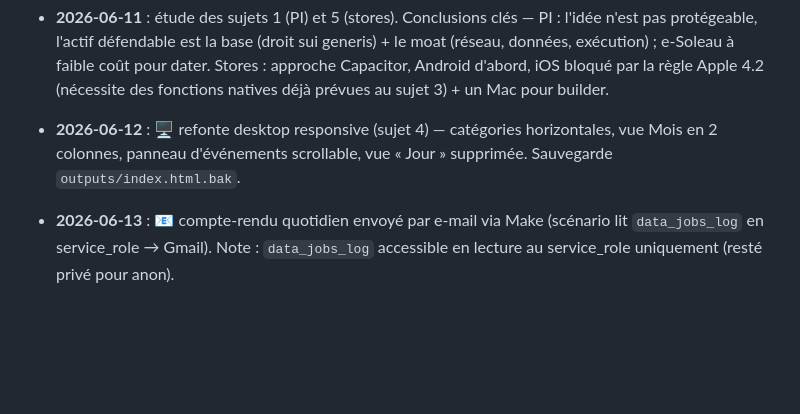
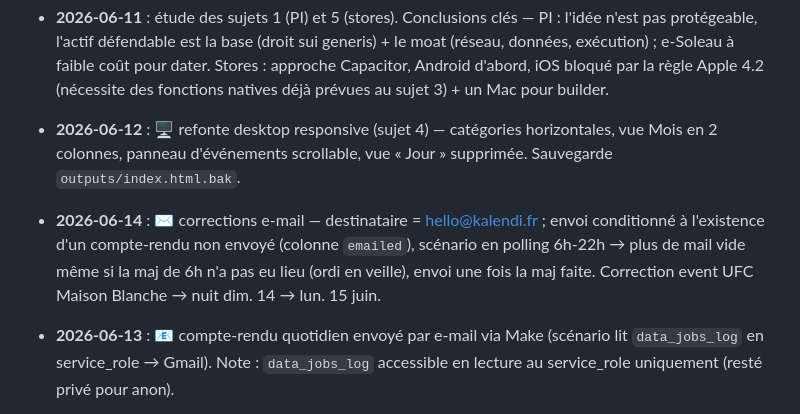
Before and after one commit to jeremykechi/RDV, a Markdown page: PROJECT.md, the part around the change. Rendered like a GitHub page; blank space fills up the shorter version.

```diff
--- a/PROJECT.md
+++ b/PROJECT.md
@@ -298,6 +298,7 @@ _(à compléter au fil des sessions)_
 - **2026-06-11** : 🧹 nettoyage code — suppression de toutes les API externes sauf la météo dans `functions/api.js` (retirées : jours fériés gouv.fr, OpenF1, TMDB, football-data + clés associées). Confirmé : aucune référence résiduelle. Charte « données & contenus » ajoutée en tête de doc.
 - **2026-06-11** : étude des sujets 1 (PI) et 5 (stores). Conclusions clés — PI : l'idée n'est pas protégeable, l'actif défendable est la base (droit sui generis) + le moat (réseau, données, exécution) ; e-Soleau à faible coût pour dater. Stores : approche Capacitor, Android d'abord, iOS bloqué par la règle Apple 4.2 (nécessite des fonctions natives déjà prévues au sujet 3) + un Mac pour builder.
 - **2026-06-12** : 🖥️ refonte desktop responsive (sujet 4) — catégories horizontales, vue Mois en 2 colonnes, panneau d'événements scrollable, vue « Jour » supprimée. Sauvegarde `outputs/index.html.bak`.
+- **2026-06-14** : ✉️ corrections e-mail — destinataire = hello@kalendi.fr ; envoi conditionné à l'existence d'un compte-rendu non envoyé (colonne `emailed`), scénario en polling 6h-22h → plus de mail vide même si la maj de 6h n'a pas eu lieu (ordi en veille), envoi une fois la maj faite. Correction event UFC Maison Blanche → nuit dim. 14 → lun. 15 juin.
 - **2026-06-13** : 📧 compte-rendu quotidien envoyé par e-mail via Make (scénario lit `data_jobs_log` en service_role → Gmail). Note : `data_jobs_log` accessible en lecture au service_role uniquement (resté privé pour anon).
 - **2026-06-13** : 🏆 résultats des tables sportives dédiées soldés aussi — champ `resultat` ajouté à `cdm_2026`, `f1_2026`, `motogp_2026`, `cyclisme_2026`, `nba_playoffs_2026` ; 31 épreuves passées remplies (F1 6, MotoGP 9, Giro 9, NBA Finals 4, CDM 3). Affichage câblé dans les 5 mappers de `index.html` (champ `res`). Tâche quotidienne étendue à ces tables. ⚠️ Anomalie : `mgp-2026-04` daté avril alors que le GP du Qatar se court en novembre (à corriger).
 - **2026-06-13** : 🏆 historique des résultats SOLDÉ — les 155 événements passés sans résultat ont été remplis en une session. Résultats réels et sourcés pour le sport (tennis Masters/GC, foot L1/PL/Liga/SerieA/Bundesliga + LdC, 6 Nations, golf, rugby), la culture à enjeu (Cannes « Fjord », festivals, box-office ciné, audiences ST5) et le business (IPO Klarna/Cerebras/SpaceX, résultats Nvidia/Apple). Notes factuelles honnêtes pour les événements sans « résultat » (ouvertures d'expos/théâtre, sorties albums/jeux/livres, concerts) et quelques résultats d'entreprises laissés « à compléter ». ⚠️ Anomalie signalée : lignes « Monte-Carlo dames » (tournoi exclusivement masculin) à supprimer. Désormais le run quotidien ne traite plus que la veille.
```
